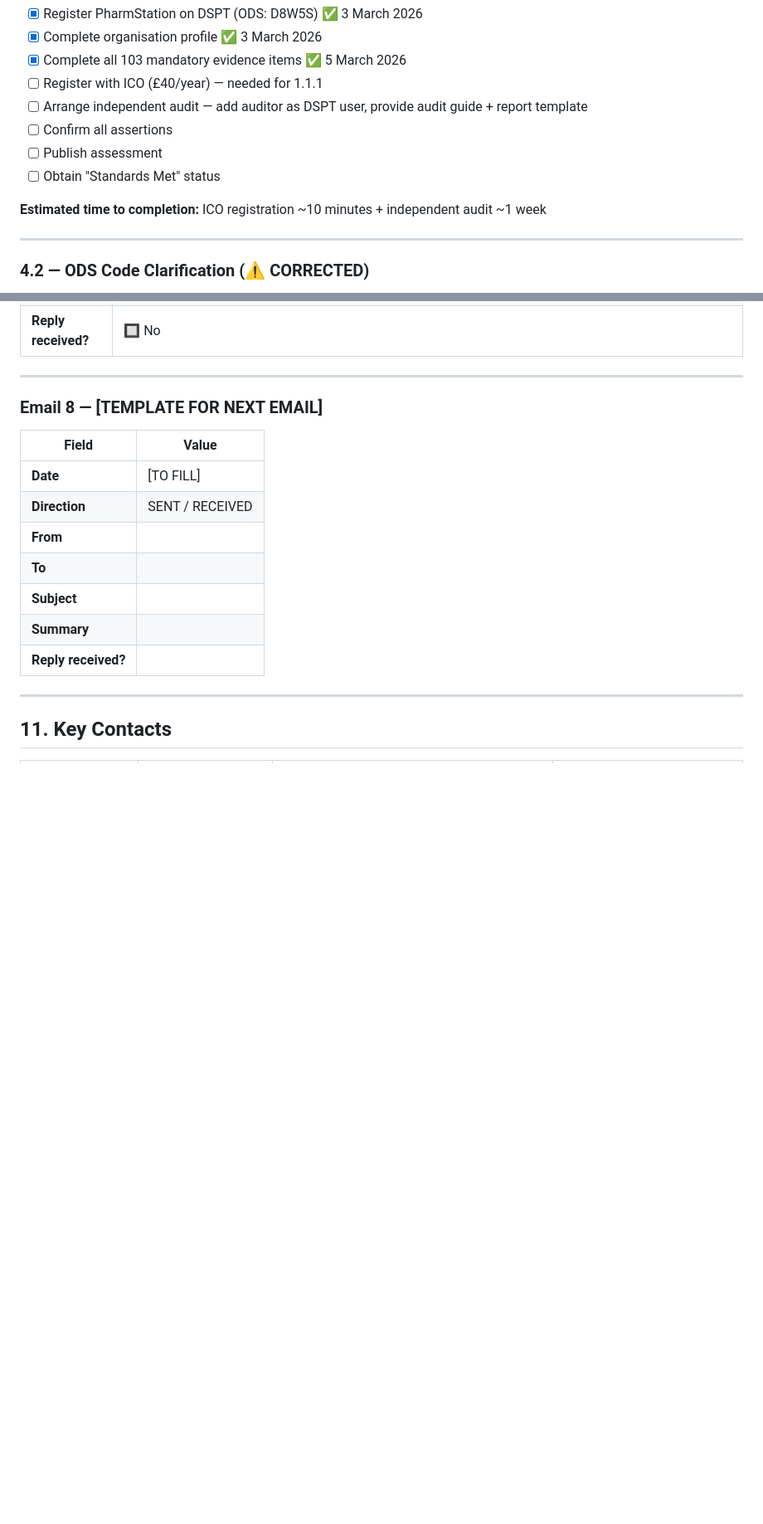
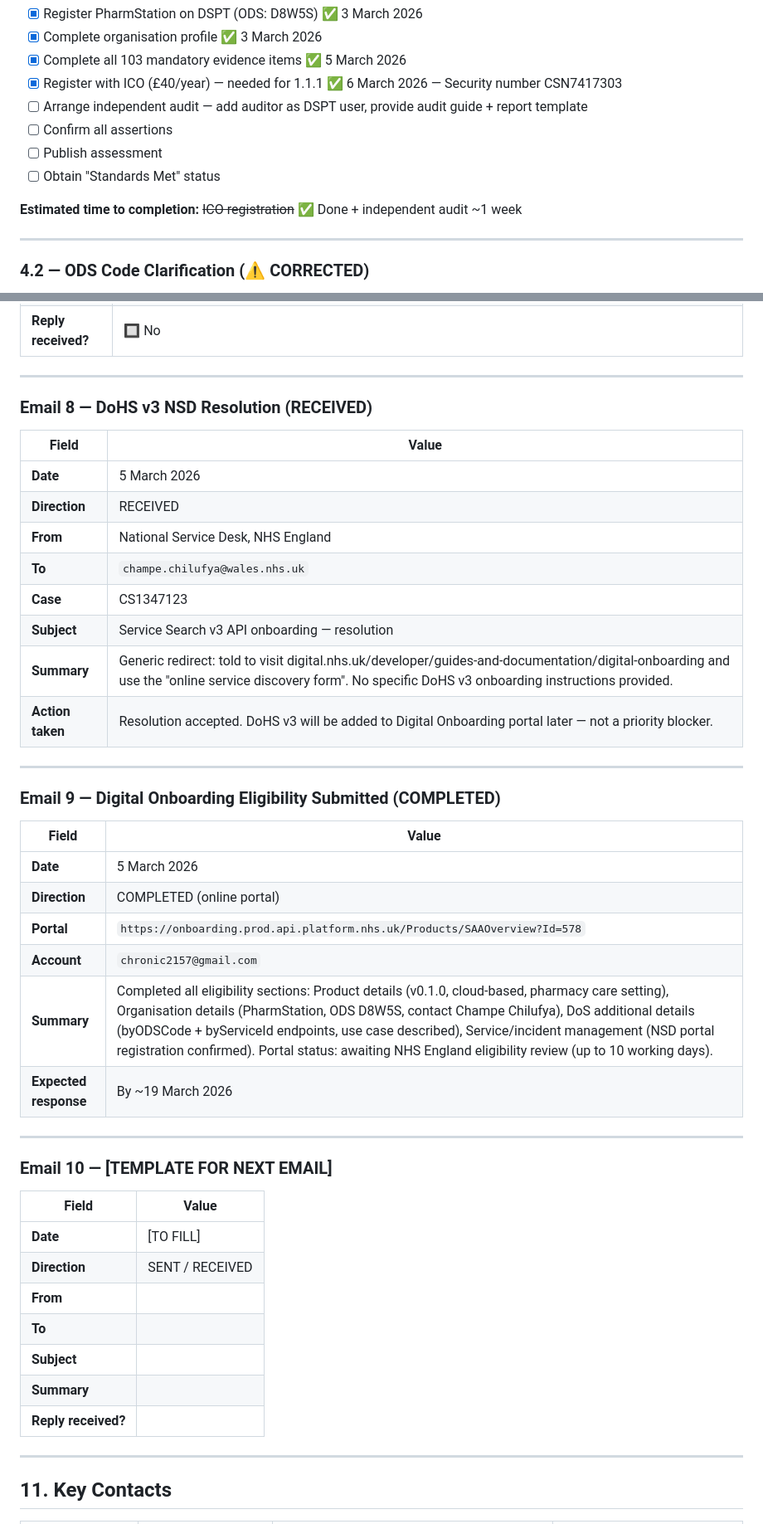
Before and after one commit to champec/pharmstation, a Markdown page: documentation/nhs/nhs-onboarding-master.md, 2 parts joined by grey strips. Shown at 83% size. Rendered like a GitHub page; blank space fills up the shorter version.

```diff
--- a/documentation/nhs/nhs-onboarding-master.md
+++ b/documentation/nhs/nhs-onboarding-master.md
@@ -284,13 +287,13 @@ DSPT registration: Also completed by NSD — PharmStation (D8W5S) registered on
 - [x] Register PharmStation on DSPT (ODS: D8W5S) ✅ 3 March 2026
 - [x] Complete organisation profile ✅ 3 March 2026
 - [x] Complete all 103 mandatory evidence items ✅ 5 March 2026
-- [ ] Register with ICO (£40/year) — needed for 1.1.1
+- [x] Register with ICO (£40/year) — needed for 1.1.1 ✅ 6 March 2026 — Security number CSN7417303
 - [ ] Arrange independent audit — add auditor as DSPT user, provide audit guide + report template
 - [ ] Confirm all assertions
 - [ ] Publish assessment
 - [ ] Obtain "Standards Met" status
 
-**Estimated time to completion:** ICO registration ~10 minutes + independent audit ~1 week
+**Estimated time to completion:** ~~ICO registration~~ ✅ Done + independent audit ~1 week
 
 ---
 
@@ -806,7 +814,35 @@ Record ALL emails sent and received here in chronological order.
 
 ---
 
-### Email 8 — [TEMPLATE FOR NEXT EMAIL]
+### Email 8 — DoHS v3 NSD Resolution (RECEIVED)
+
+| Field | Value |
+|-------|-------|
+| **Date** | 5 March 2026 |
+| **Direction** | RECEIVED |
+| **From** | National Service Desk, NHS England |
+| **To** | `champe.chilufya@wales.nhs.uk` |
+| **Case** | CS1347123 |
+| **Subject** | Service Search v3 API onboarding — resolution |
+| **Summary** | Generic redirect: told to visit digital.nhs.uk/developer/guides-and-documentation/digital-onboarding and use the "online service discovery form". No specific DoHS v3 onboarding instructions provided. |
+| **Action taken** | Resolution accepted. DoHS v3 will be added to Digital Onboarding portal later — not a priority blocker. |
+
+---
+
+### Email 9 — Digital Onboarding Eligibility Submitted (COMPLETED)
+
+| Field | Value |
+|-------|-------|
+| **Date** | 5 March 2026 |
+| **Direction** | COMPLETED (online portal) |
+| **Portal** | `https://onboarding.prod.api.platform.nhs.uk/Products/SAAOverview?Id=578` |
+| **Account** | `chronic2157@gmail.com` |
+| **Summary** | Completed all eligibility sections: Product details (v0.1.0, cloud-based, pharmacy care setting), Organisation details (PharmStation, ODS D8W5S, contact Champe Chilufya), DoS additional details (byODSCode + byServiceId endpoints, use case described), Service/incident management (NSD portal registration confirmed). Portal status: awaiting NHS England eligibility review (up to 10 working days). |
+| **Expected response** | By ~19 March 2026 |
+
+---
+
+### Email 10 — [TEMPLATE FOR NEXT EMAIL]
 
 | Field | Value |
 |-------|-------|
```
Also changed, not shown: other parts of documentation/nhs/nhs-onboarding-master.md (+36 -27 lines).
